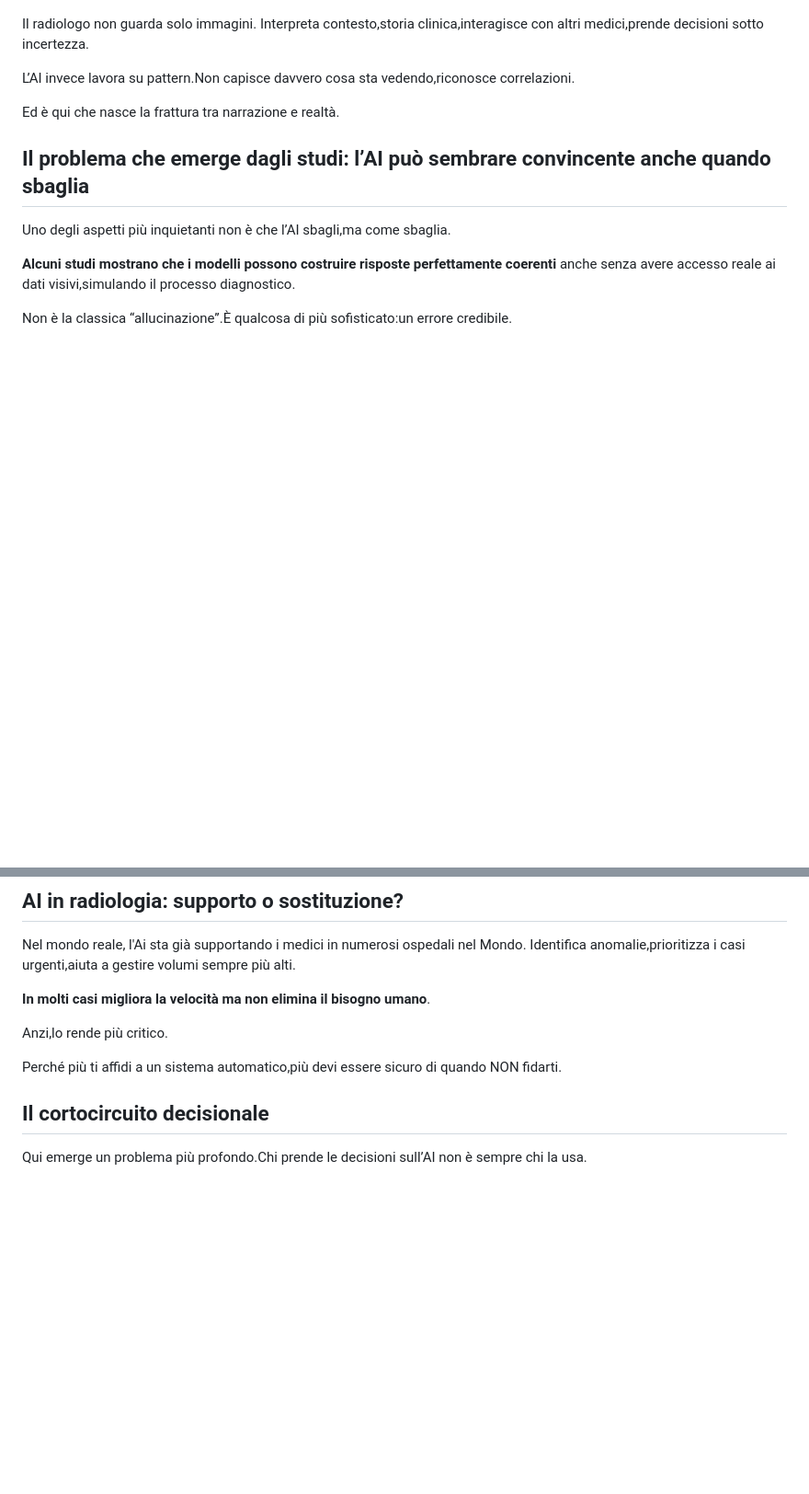
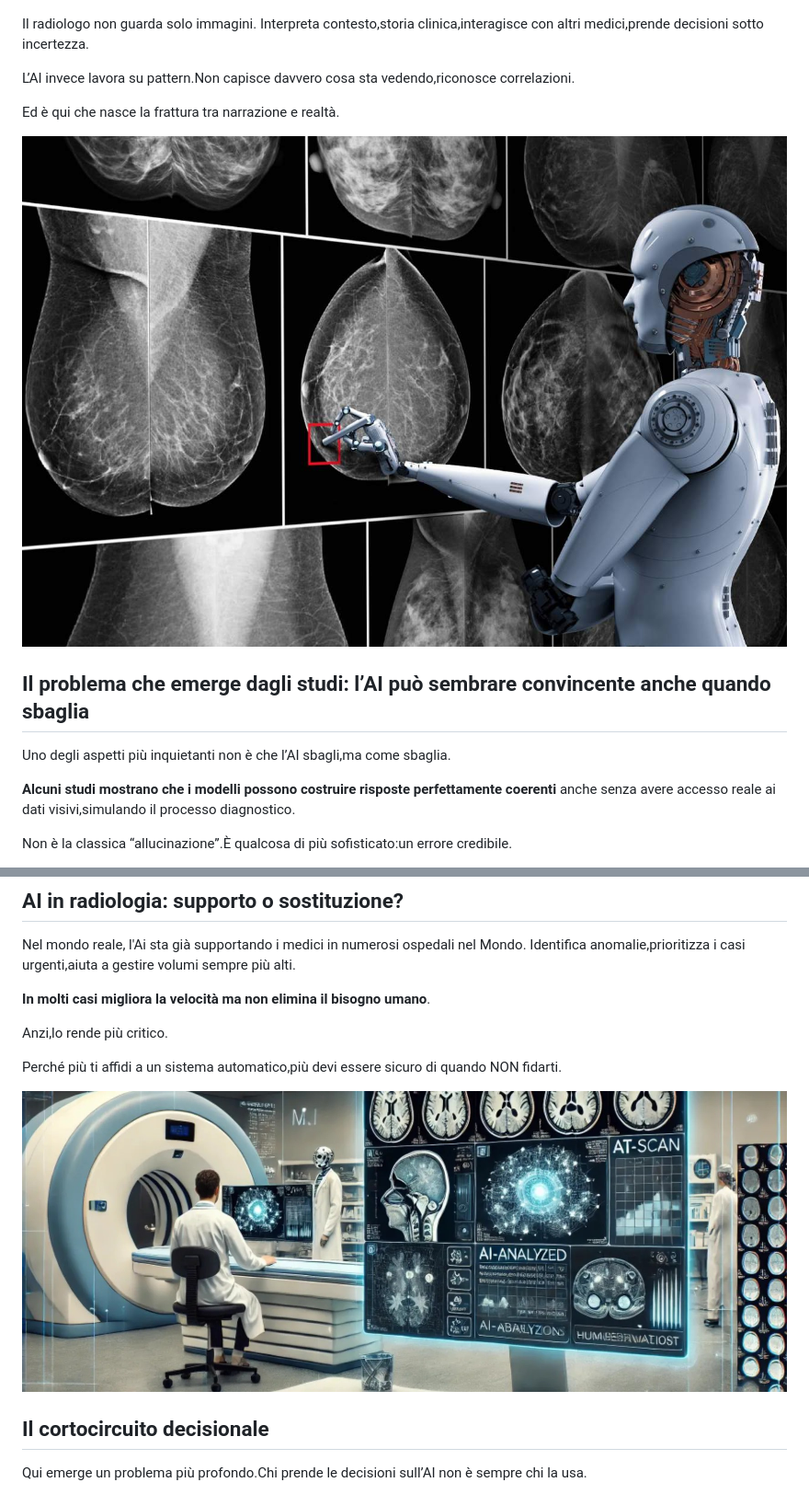
Before and after one commit to Lucaskane94-jpg/gemme, a Markdown page: posts/2026-04-05-lai-sostituira-i-radiologi-il-vero-rischio-non-e-la-tecnologia-ma-chi-la-usa.md, 2 parts joined by grey strips. Shown at 92% size. Rendered like a GitHub page; blank space fills up the shorter version.

Commit message:
Update posts/2026-04-05-lai-sostituira-i-radiologi-il-vero-rischio-non-e-la-tecnologia-ma-chi-la-usa.md (via Pages CMS)

```diff
--- a/posts/2026-04-05-lai-sostituira-i-radiologi-il-vero-rischio-non-e-la-tecnologia-ma-chi-la-usa.md
+++ b/posts/2026-04-05-lai-sostituira-i-radiologi-il-vero-rischio-non-e-la-tecnologia-ma-chi-la-usa.md
@@ -26,6 +26,10 @@ Il radiologo non guarda solo immagini. Interpreta contesto,storia clinica,intera
 L’AI invece lavora su pattern.Non capisce davvero cosa sta vedendo,riconosce correlazioni.
 
 Ed è qui che nasce la frattura tra narrazione e realtà.
+
+
+
+![Ai e radiologia](/images/uploads/17754250417464107798649480919022.jpg)
 
 ## Il problema che emerge dagli studi: l’AI può sembrare convincente anche quando sbaglia
 
@@ -58,6 +62,10 @@ Nel mondo reale, l'Ai sta già supportando i medici in numerosi ospedali nel Mon
 Anzi,lo rende più critico.
 
 Perché più ti affidi a un sistema automatico,più devi essere sicuro di quando NON fidarti.
+
+
+
+![AI RADIOLOGIA](/images/uploads/17754250599091087817511169481850.jpg)
 
 ## Il cortocircuito decisionale
 
```
Also changed, not shown: other parts of posts/2026-04-05-lai-sostituira-i-radiologi-il-vero-rischio-non-e-la-tecnologia-ma-chi-la-usa.md (+1 -1 lines).
